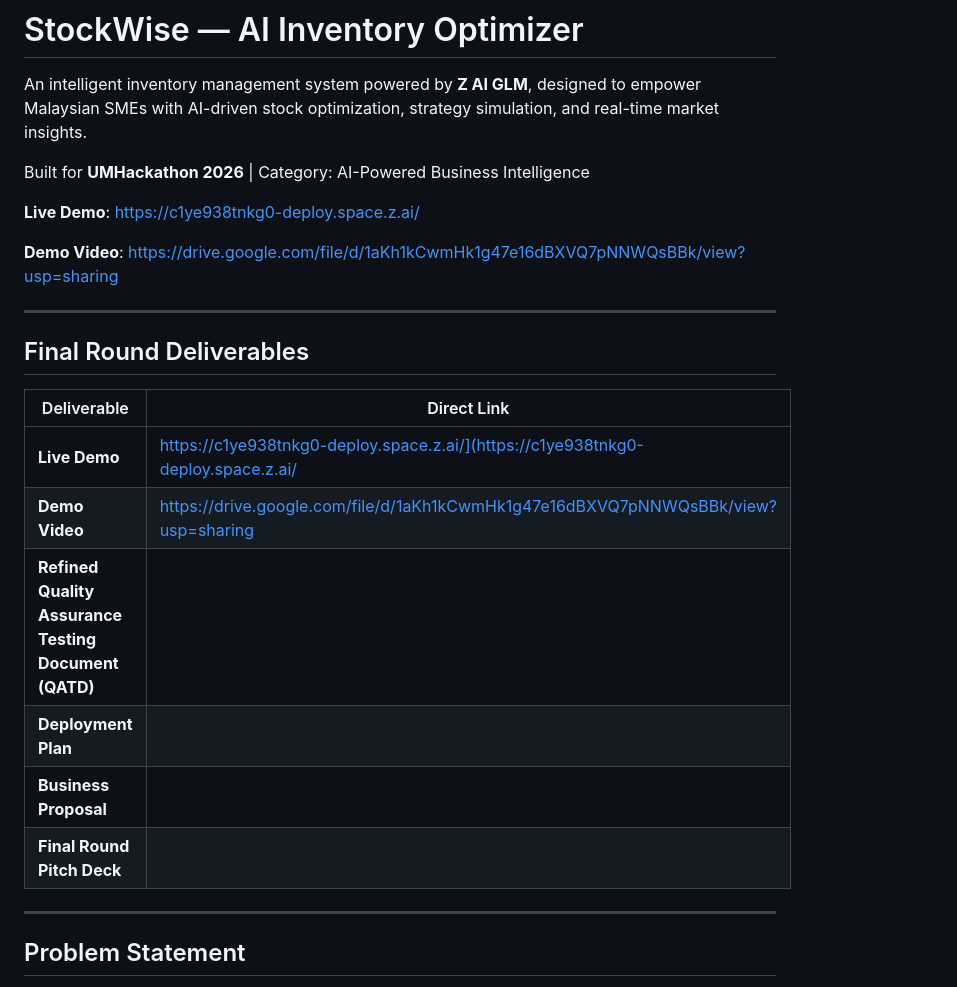
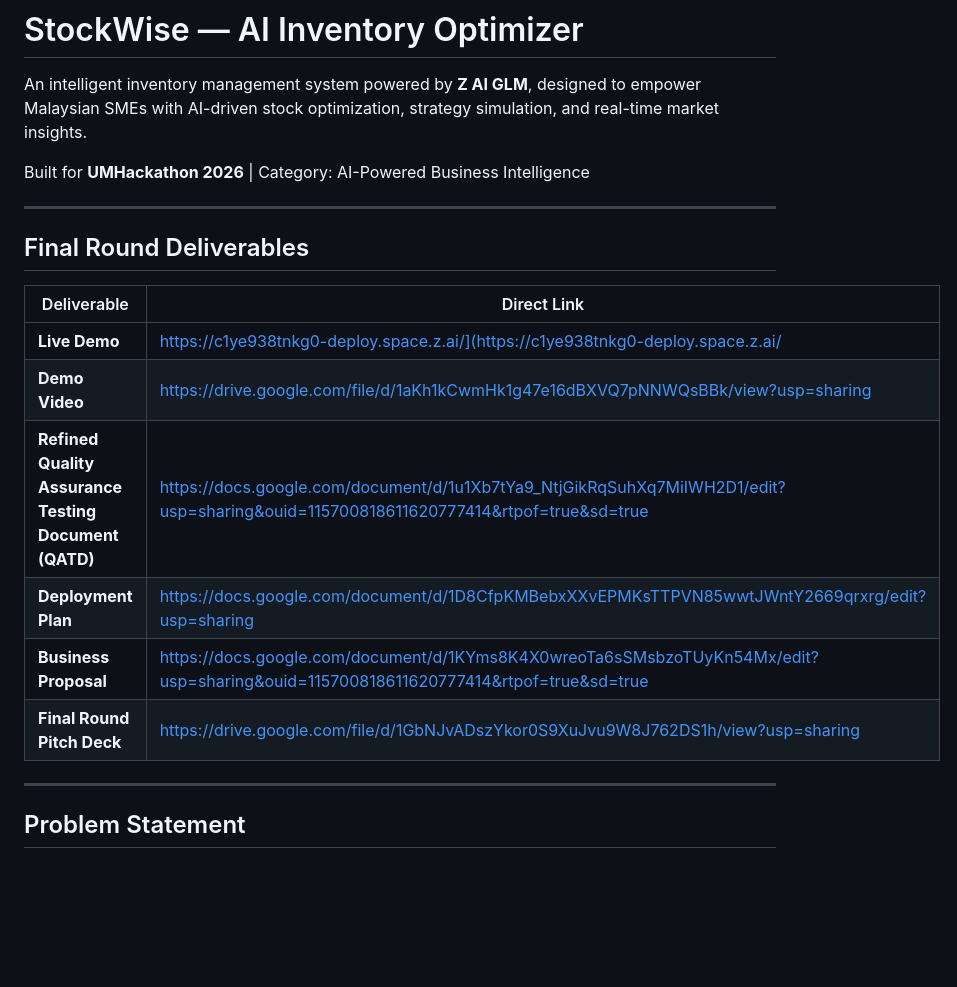
Before and after one commit to teohweibin/Team_Rojak, a Markdown page: README.md, the part around the change. Rendered like a GitHub page; blank space fills up the shorter version.

```diff
--- a/README.md
+++ b/README.md
@@ -3,10 +3,6 @@
 An intelligent inventory management system powered by **Z AI GLM**, designed to empower Malaysian SMEs with AI-driven stock optimization, strategy simulation, and real-time market insights.
 
 Built for **UMHackathon 2026** | Category: AI-Powered Business Intelligence
-
-**Live Demo**: [https://c1ye938tnkg0-deploy.space.z.ai/](https://c1ye938tnkg0-deploy.space.z.ai/)
-
-**Demo Video**: [https://drive.google.com/file/d/1aKh1kCwmHk1g47e16dBXVQ7pNNWQsBBk/view?usp=sharing](https://drive.google.com/file/d/1aKh1kCwmHk1g47e16dBXVQ7pNNWQsBBk/view?usp=sharing)
 
 ---
 ## Final Round Deliverables
@@ -15,10 +11,10 @@ Built for **UMHackathon 2026** | Category: AI-Powered Business Intelligence
 |-------|-----------|
 | **Live Demo** | https://c1ye938tnkg0-deploy.space.z.ai/](https://c1ye938tnkg0-deploy.space.z.ai/|
 | **Demo Video** | https://drive.google.com/file/d/1aKh1kCwmHk1g47e16dBXVQ7pNNWQsBBk/view?usp=sharing|
-| **Refined Quality Assurance Testing Document (QATD)** ||
-| **Deployment Plan** | |
-| **Business Proposal** | |
-| **Final Round Pitch Deck** | |
+| **Refined Quality Assurance Testing Document (QATD)** | https://docs.google.com/document/d/1u1Xb7tYa9_NtjGikRqSuhXq7MiIWH2D1/edit?usp=sharing&ouid=115700818611620777414&rtpof=true&sd=true|
+| **Deployment Plan** | https://docs.google.com/document/d/1D8CfpKMBebxXXvEPMKsTTPVN85wwtJWntY2669qrxrg/edit?usp=sharing|
+| **Business Proposal** | https://docs.google.com/document/d/1KYms8K4X0wreoTa6sSMsbzoTUyKn54Mx/edit?usp=sharing&ouid=115700818611620777414&rtpof=true&sd=true|
+| **Final Round Pitch Deck** | https://drive.google.com/file/d/1GbNJvADszYkor0S9XuJvu9W8J762DS1h/view?usp=sharing|
 
 ---
 ## Problem Statement
```
